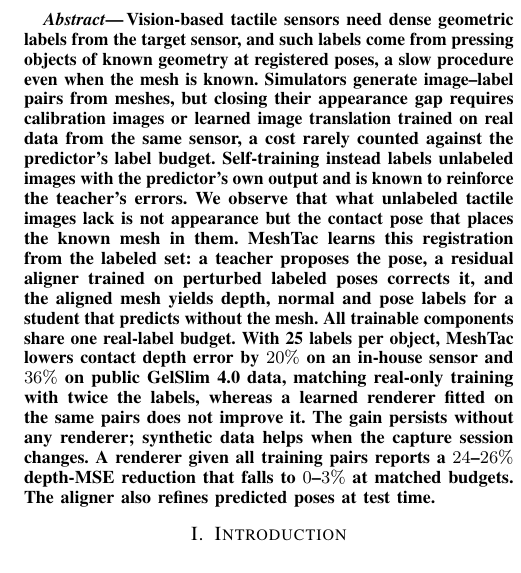
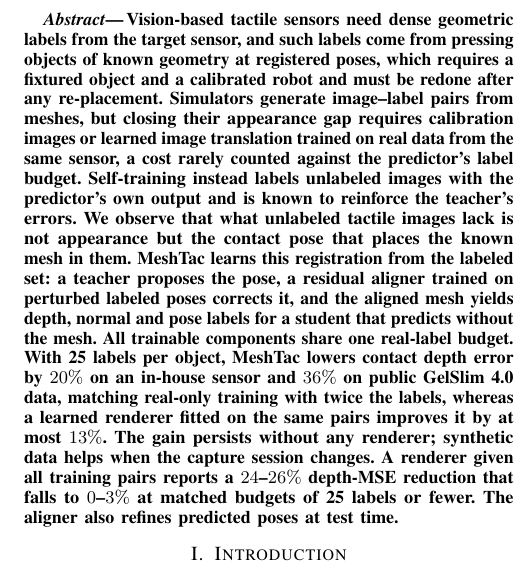
Before and after one commit to cynthiahuang1004/VisTacFusion, a LaTeX paper (paper_RoboSoft/main.tex): part of one column of page 1 of 6, cut so that both start at the same text. Compiled offline with pdfLaTeX.

Commit message:
paper: abstract accuracy fixes (registration cost, renderer gain at most 13%, 0-3% at K<=25)
Co-Authored-By: Claude Fable 5.1 <noreply@anthropic.com>

```diff
--- a/paper_RoboSoft/main.tex
+++ b/paper_RoboSoft/main.tex
@@ -41,7 +41,7 @@ Correspondence: \texttt{\{ihsuan, xiaohaox\}@umich.edu}.}%
 \pagestyle{empty}\raggedbottom
 
 \begin{abstract}
-Vision-based tactile sensors need dense geometric labels from the target sensor, and such labels come from pressing objects of known geometry at registered poses, a slow procedure even when the mesh is known. Simulators generate image--label pairs from meshes, but closing their appearance gap requires calibration images or learned image translation trained on real data from the same sensor, a cost rarely counted against the predictor's label budget. Self-training instead labels unlabeled images with the predictor's own output and is known to reinforce the teacher's errors. We observe that what unlabeled tactile images lack is not appearance but the contact pose that places the known mesh in them. MeshTac learns this registration from the labeled set: a teacher proposes the pose, a residual aligner trained on perturbed labeled poses corrects it, and the aligned mesh yields depth, normal and pose labels for a student that predicts without the mesh. All trainable components share one real-label budget. With 25 labels per object, MeshTac lowers contact depth error by $20\%$ on an in-house sensor and $36\%$ on public GelSlim~4.0 data, matching real-only training with twice the labels, whereas a learned renderer fitted on the same pairs does not improve it. The gain persists without any renderer; synthetic data helps when the capture session changes. A renderer given all training pairs reports a $24$--$26\%$ depth-MSE reduction that falls to $0$--$3\%$ at matched budgets. The aligner also refines predicted poses at test time.
+Vision-based tactile sensors need dense geometric labels from the target sensor, and such labels come from pressing objects of known geometry at registered poses, which requires a fixtured object and a calibrated robot and must be redone after any re-placement. Simulators generate image--label pairs from meshes, but closing their appearance gap requires calibration images or learned image translation trained on real data from the same sensor, a cost rarely counted against the predictor's label budget. Self-training instead labels unlabeled images with the predictor's own output and is known to reinforce the teacher's errors. We observe that what unlabeled tactile images lack is not appearance but the contact pose that places the known mesh in them. MeshTac learns this registration from the labeled set: a teacher proposes the pose, a residual aligner trained on perturbed labeled poses corrects it, and the aligned mesh yields depth, normal and pose labels for a student that predicts without the mesh. All trainable components share one real-label budget. With 25 labels per object, MeshTac lowers contact depth error by $20\%$ on an in-house sensor and $36\%$ on public GelSlim~4.0 data, matching real-only training with twice the labels, whereas a learned renderer fitted on the same pairs improves it by at most $13\%$. The gain persists without any renderer; synthetic data helps when the capture session changes. A renderer given all training pairs reports a $24$--$26\%$ depth-MSE reduction that falls to $0$--$3\%$ at matched budgets of 25 labels or fewer. The aligner also refines predicted poses at test time.
 \end{abstract}
 
 \input{sections/01_intro}
```
Also changed, not shown: paper_RoboSoft/main_long.tex (+1 -1 lines), paper_RoboSoft/main_long.pdf, 4 other files.
